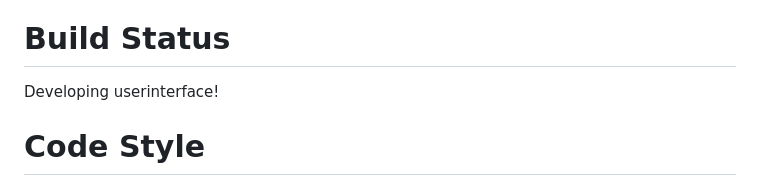
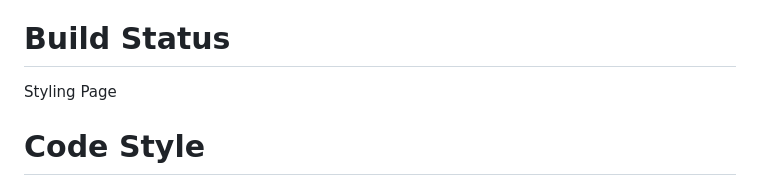
Before and after one commit to adilshads/rockPaperScissors, a Markdown page: README.md, the part around the change. Drawn GitHub-style.

```diff
--- a/README.md
+++ b/README.md
@@ -9,7 +9,7 @@ game for user.
 
 # Build Status
 
-Developing userinterface!
+Styling Page
 
 # Code Style
 
```
